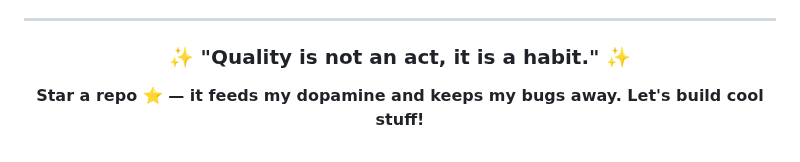
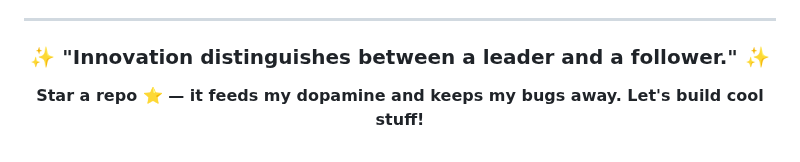
Before and after one commit to UttamUpadhyay/UttamUpadhyay, a Markdown page: README.md, the part around the change. Drawn GitHub-style.

Commit message:
Update daily quote

```diff
--- a/README.md
+++ b/README.md
@@ -89,7 +89,7 @@ I believe in continuous learning and growth. My repositories showcase my progres
 
 <div align="center">
 
-### ✨ "Quality is not an act, it is a habit." ✨
+### ✨ "Innovation distinguishes between a leader and a follower." ✨
 
 **Star a repo ⭐ — it feeds my dopamine and keeps my bugs away. Let's build cool stuff!**
 
```
